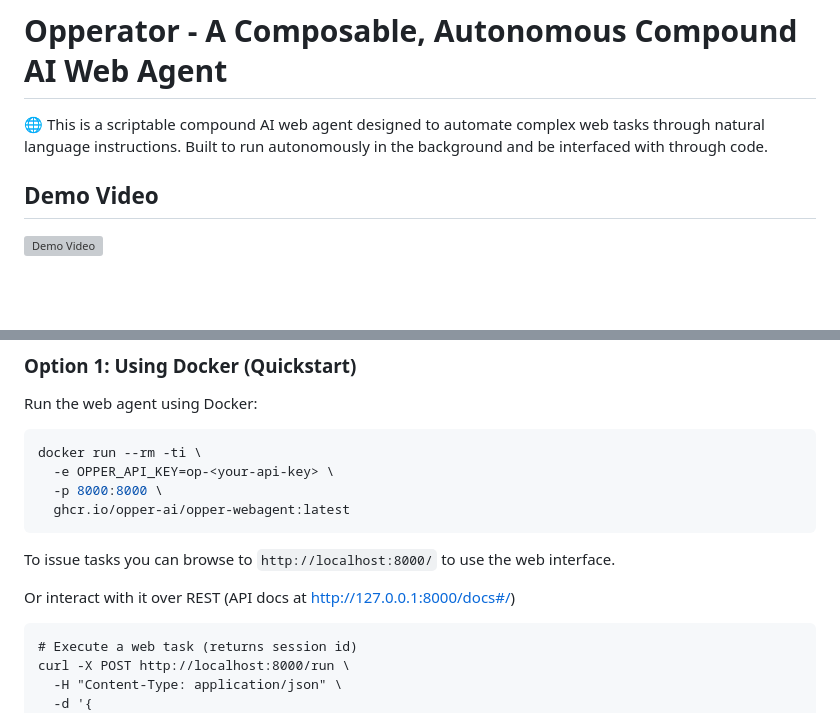
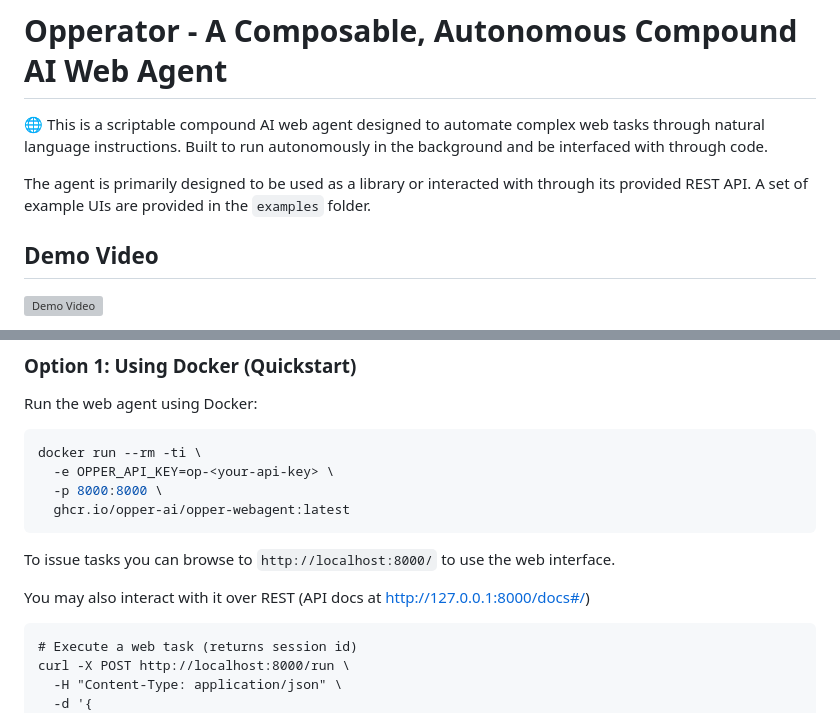
Before and after one commit to opper-ai/opper-webagent, a Markdown page: README.md, 2 parts joined by grey strips. Drawn GitHub-style; blank space fills up the shorter version; grey boxes are pictures that could not be loaded.

````diff
--- a/README.md
+++ b/README.md
@@ -1,6 +1,8 @@
 # Opperator - A Composable, Autonomous Compound AI Web Agent
 
 🌐 This is a scriptable compound AI web agent designed to automate complex web tasks through natural language instructions. Built to run autonomously in the background and be interfaced with through code.
+
+The agent is primarily designed to be used as a library or interacted with through its provided REST API. A set of example UIs are provided in the `examples` folder.
 
 ## Demo Video
 
@@ -104,7 +106,7 @@ docker run --rm -ti \
 
 To issue tasks you can browse to `http://localhost:8000/` to use the web interface.
 
-Or interact with it over REST (API docs at http://127.0.0.1:8000/docs#/)
+You may also interact with it over REST (API docs at http://127.0.0.1:8000/docs#/)
 
 ```
 # Execute a web task (returns session id)
````
